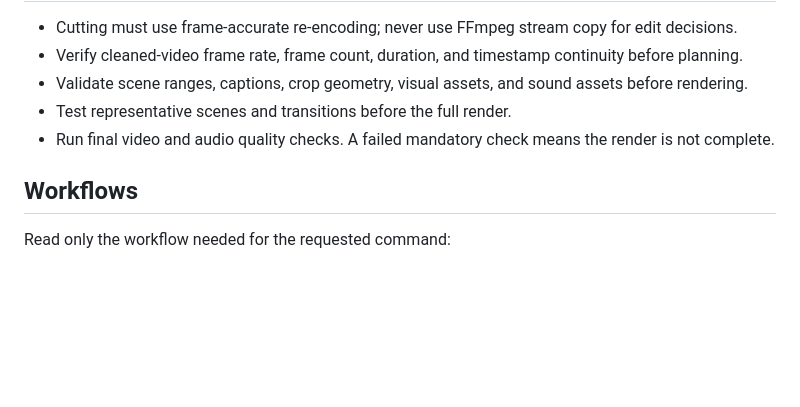
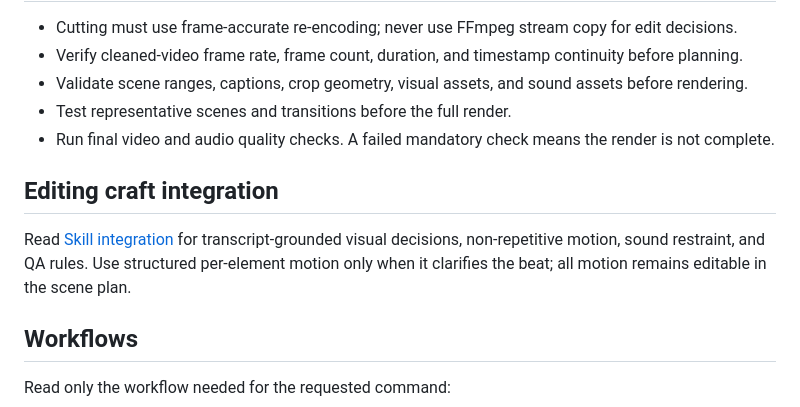
Before and after one commit to mahmudulhasanzb/short-form-video-editor, a Markdown page: SKILL.md, the part around the change. Drawn GitHub-style; blank space fills up the shorter version.

Commit message:
Connect core skill to editing craft integration guide

```diff
--- a/SKILL.md
+++ b/SKILL.md
@@ -48,6 +48,10 @@ The validated `scene-plan.json` is the single source of truth for the editor, pr
 - Test representative scenes and transitions before the full render.
 - Run final video and audio quality checks. A failed mandatory check means the render is not complete.
 
+## Editing craft integration
+
+Read [Skill integration](references/skill-integration.md) for transcript-grounded visual decisions, non-repetitive motion, sound restraint, and QA rules. Use structured per-element motion only when it clarifies the beat; all motion remains editable in the scene plan.
+
 ## Workflows
 
 Read only the workflow needed for the requested command:
```
